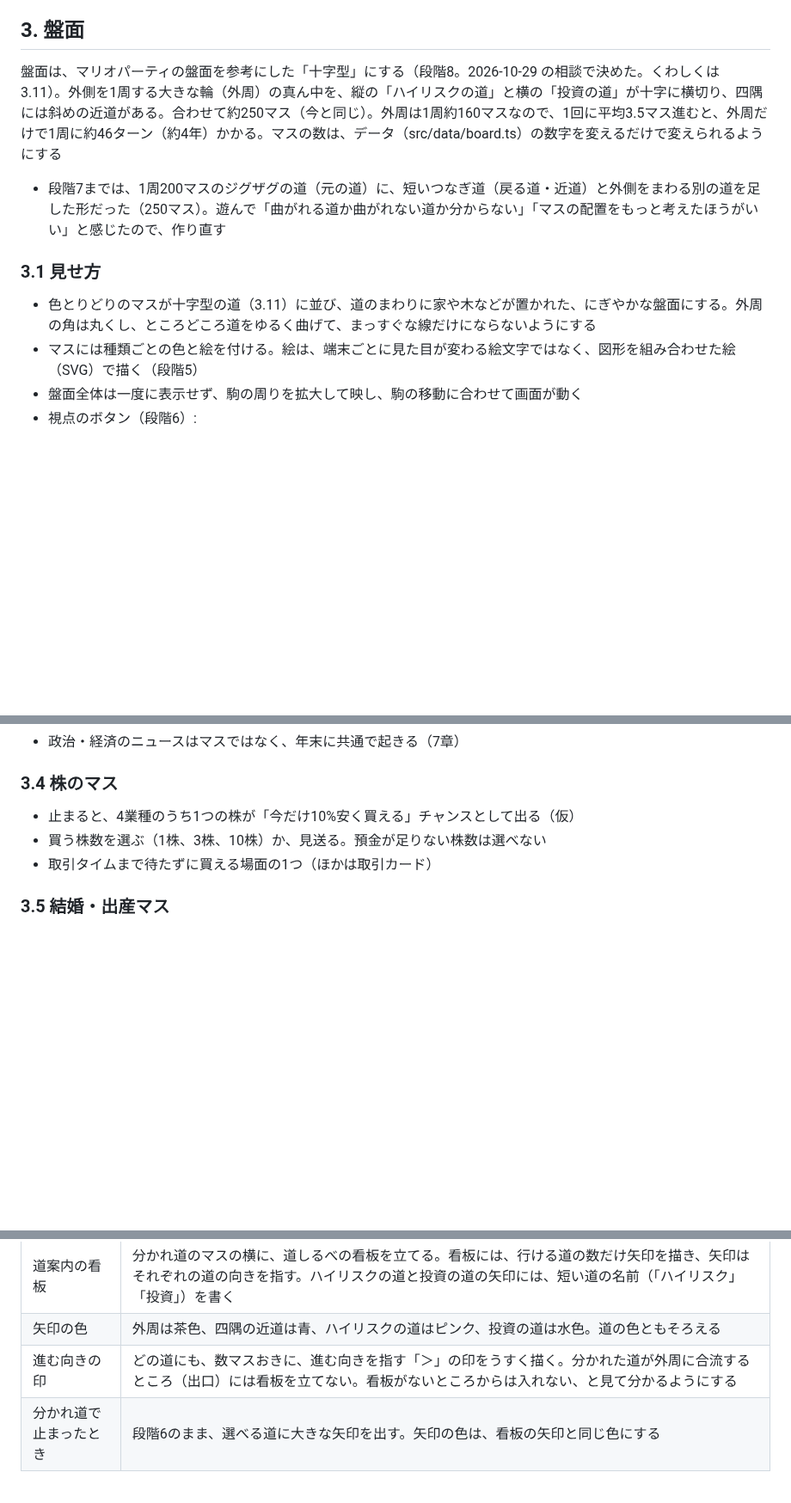
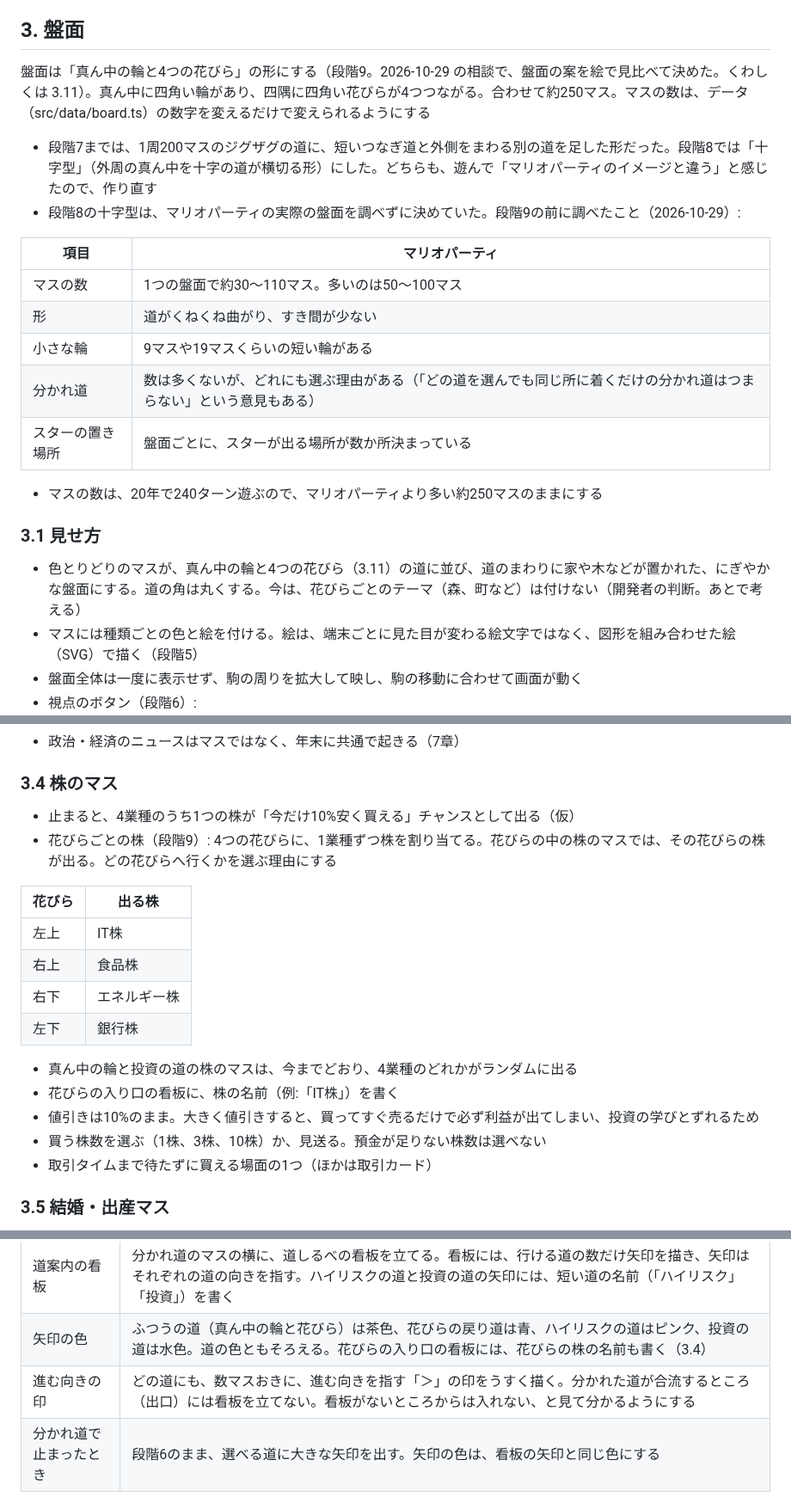
Before and after one commit to calcj0-dev/LIFE-WEALTH, a Markdown page: docs/design.md, 3 parts joined by grey strips. Shown at 86% size. GitHub-like rendering; blank space fills up the shorter version.

```diff
--- a/docs/design.md
+++ b/docs/design.md
@@ -292,13 +292,24 @@
 
 ## 3. 盤面
 
-盤面は、マリオパーティの盤面を参考にした「十字型」にする（段階8。2026-10-29 の相談で決めた。くわしくは 3.11）。外側を1周する大きな輪（外周）の真ん中を、縦の「ハイリスクの道」と横の「投資の道」が十字に横切り、四隅には斜めの近道がある。合わせて約250マス（今と同じ）。外周は1周約160マスなので、1回に平均3.5マス進むと、外周だけで1周に約46ターン（約4年）かかる。マスの数は、データ（src/data/board.ts）の数字を変えるだけで変えられるようにする
+盤面は「真ん中の輪と4つの花びら」の形にする（段階9。2026-10-29 の相談で、盤面の案を絵で見比べて決めた。くわしくは 3.11）。真ん中に四角い輪があり、四隅に四角い花びらが4つつながる。合わせて約250マス。マスの数は、データ（src/data/board.ts）の数字を変えるだけで変えられるようにする
 
-- 段階7までは、1周200マスのジグザグの道（元の道）に、短いつなぎ道（戻る道・近道）と外側をまわる別の道を足した形だった（250マス）。遊んで「曲がれる道か曲がれない道か分からない」「マスの配置をもっと考えたほうがいい」と感じたので、作り直す
+- 段階7までは、1周200マスのジグザグの道に、短いつなぎ道と外側をまわる別の道を足した形だった。段階8では「十字型」（外周の真ん中を十字の道が横切る形）にした。どちらも、遊んで「マリオパーティのイメージと違う」と感じたので、作り直す
+- 段階8の十字型は、マリオパーティの実際の盤面を調べずに決めていた。段階9の前に調べたこと（2026-10-29）:
+
+| 項目 | マリオパーティ |
+| --- | --- |
+| マスの数 | 1つの盤面で約30〜110マス。多いのは50〜100マス |
+| 形 | 道がくねくね曲がり、すき間が少ない |
+| 小さな輪 | 9マスや19マスくらいの短い輪がある |
+| 分かれ道 | 数は多くないが、どれにも選ぶ理由がある（「どの道を選んでも同じ所に着くだけの分かれ道はつまらない」という意見もある） |
+| スターの置き場所 | 盤面ごとに、スターが出る場所が数か所決まっている |
+
+- マスの数は、20年で240ターン遊ぶので、マリオパーティより多い約250マスのままにする
 
 ### 3.1 見せ方
 
-- 色とりどりのマスが十字型の道（3.11）に並び、道のまわりに家や木などが置かれた、にぎやかな盤面にする。外周の角は丸くし、ところどころ道をゆるく曲げて、まっすぐな線だけにならないようにする
+- 色とりどりのマスが、真ん中の輪と4つの花びら（3.11）の道に並び、道のまわりに家や木などが置かれた、にぎやかな盤面にする。道の角は丸くする。今は、花びらごとのテーマ（森、町など）は付けない（開発者の判断。あとで考える）
 - マスには種類ごとの色と絵を付ける。絵は、端末ごとに見た目が変わる絵文字ではなく、図形を組み合わせた絵（SVG）で描く（段階5）
 - 盤面全体は一度に表示せず、駒の周りを拡大して映し、駒の移動に合わせて画面が動く
 - 視点のボタン（段階6）:
@@ -362,6 +373,18 @@
 ### 3.4 株のマス
 
 - 止まると、4業種のうち1つの株が「今だけ10%安く買える」チャンスとして出る（仮）
+- 花びらごとの株（段階9）: 4つの花びらに、1業種ずつ株を割り当てる。花びらの中の株のマスでは、その花びらの株が出る。どの花びらへ行くかを選ぶ理由にする
+
+| 花びら | 出る株 |
+| --- | --- |
+| 左上 | IT株 |
+| 右上 | 食品株 |
+| 右下 | エネルギー株 |
+| 左下 | 銀行株 |
+
+  - 真ん中の輪と投資の道の株のマスは、今までどおり、4業種のどれかがランダムに出る
+  - 花びらの入り口の看板に、株の名前（例:「IT株」）を書く
+  - 値引きは10%のまま。大きく値引きすると、買ってすぐ売るだけで必ず利益が出てしまい、投資の学びとずれるため
 - 買う株数を選ぶ（1株、3株、10株）か、見送る。預金が足りない株数は選べない
 - 取引タイムまで待たずに買える場面の1つ（ほかは取引カード）
 
@@ -543,8 +563,8 @@
 | もの | 見た目 |
 | --- | --- |
 | 道案内の看板 | 分かれ道のマスの横に、道しるべの看板を立てる。看板には、行ける道の数だけ矢印を描き、矢印はそれぞれの道の向きを指す。ハイリスクの道と投資の道の矢印には、短い道の名前（「ハイリスク」「投資」）を書く |
-| 矢印の色 | 外周は茶色、四隅の近道は青、ハイリスクの道はピンク、投資の道は水色。道の色ともそろえる |
-| 進む向きの印 | どの道にも、数マスおきに、進む向きを指す「＞」の印をうすく描く。分かれた道が外周に合流するところ（出口）には看板を立てない。看板がないところからは入れない、と見て分かるようにする |
+| 矢印の色 | ふつうの道（真ん中の輪と花びら）は茶色、花びらの戻り道は青、ハイリスクの道はピンク、投資の道は水色。道の色ともそろえる。花びらの入り口の看板には、花びらの株の名前も書く（3.4） |
+| 進む向きの印 | どの道にも、数マスおきに、進む向きを指す「＞」の印をうすく描く。分かれた道が合流するところ（出口）には看板を立てない。看板がないところからは入れない、と見て分かるようにする |
 | 分かれ道で止まったとき | 段階6のまま、選べる道に大きな矢印を出す。矢印の色は、看板の矢印と同じ色にする |
 
 - ボーナスマスの置き方と、「あと○マス」の数え方は 3.10 のとおり
```
Also changed, not shown: other parts of docs/design.md (+35 -38 lines), docs/roadmap.md (+18 -1 lines), docs/images/board-stage9-plan.png (added).
